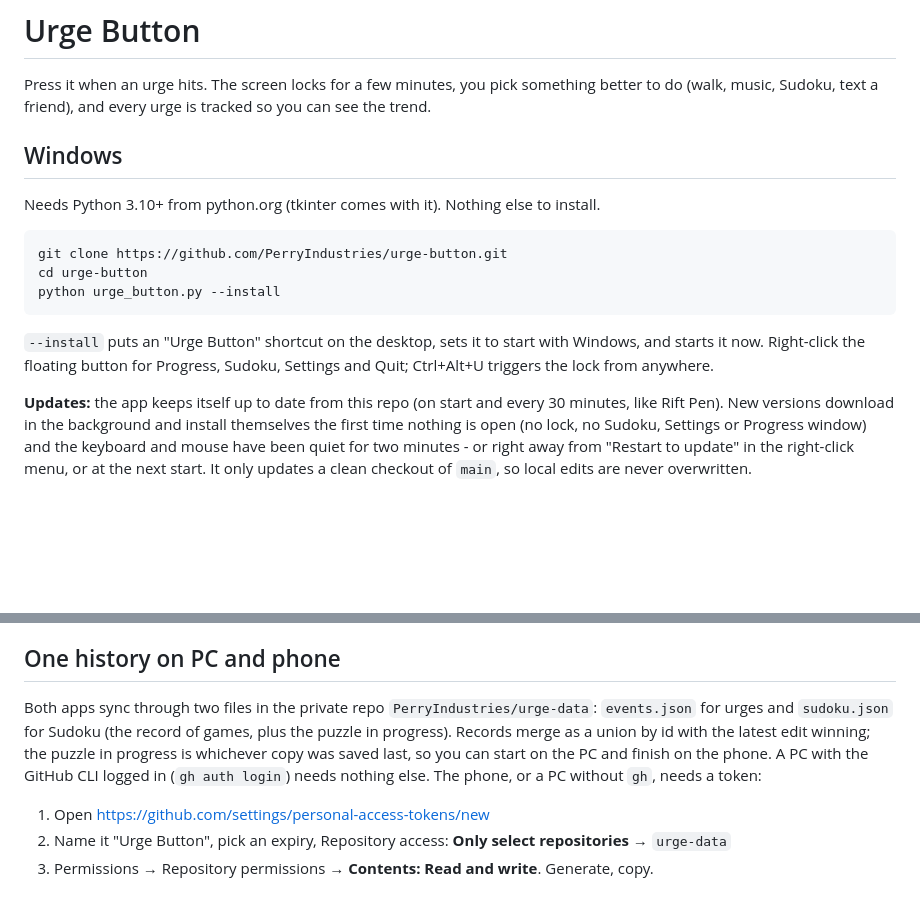
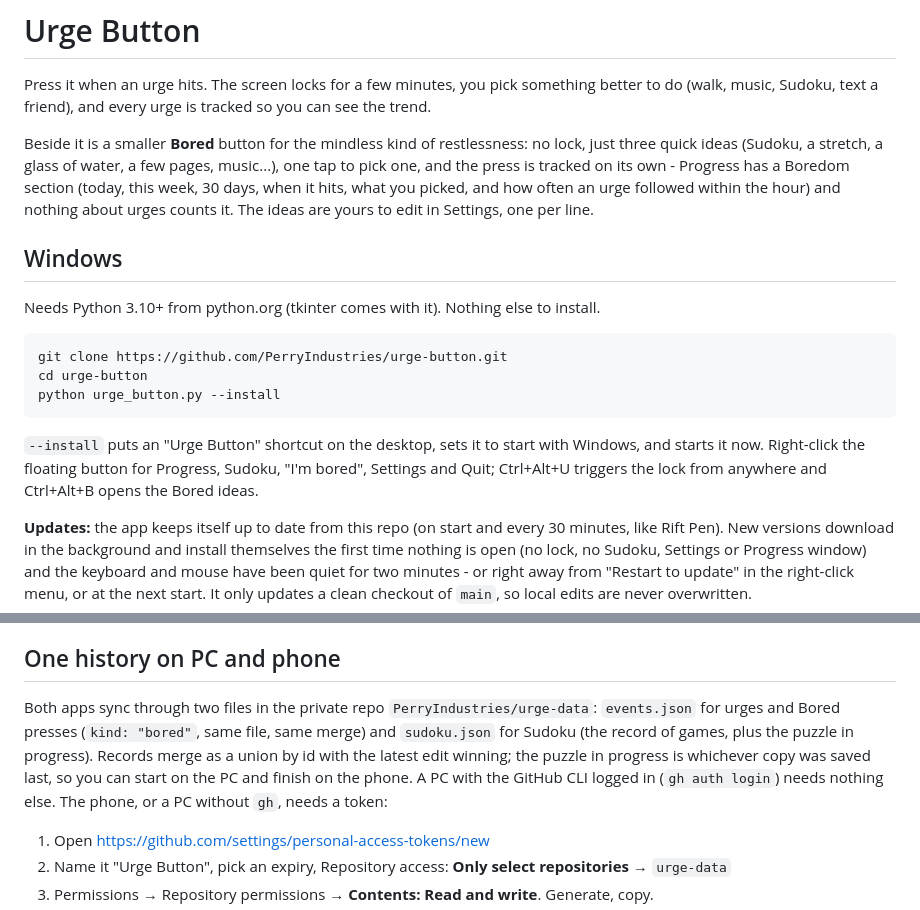
Before and after one commit to PerryIndustries/urge-button, a Markdown page: README.md, 2 parts joined by grey strips. GitHub-like rendering; blank space fills up the shorter version.

Commit message:
README: the Bored button

````diff
--- a/README.md
+++ b/README.md
@@ -1,6 +1,8 @@
 # Urge Button
 
 Press it when an urge hits. The screen locks for a few minutes, you pick something better to do (walk, music, Sudoku, text a friend), and every urge is tracked so you can see the trend.
+
+Beside it is a smaller **Bored** button for the mindless kind of restlessness: no lock, just three quick ideas (Sudoku, a stretch, a glass of water, a few pages, music...), one tap to pick one, and the press is tracked on its own - Progress has a Boredom section (today, this week, 30 days, when it hits, what you picked, and how often an urge followed within the hour) and nothing about urges counts it. The ideas are yours to edit in Settings, one per line.
 
 ## Windows
 
@@ -12,7 +14,7 @@ cd urge-button
 python urge_button.py --install
 ```
 
-`--install` puts an "Urge Button" shortcut on the desktop, sets it to start with Windows, and starts it now. Right-click the floating button for Progress, Sudoku, Settings and Quit; Ctrl+Alt+U triggers the lock from anywhere.
+`--install` puts an "Urge Button" shortcut on the desktop, sets it to start with Windows, and starts it now. Right-click the floating button for Progress, Sudoku, "I'm bored", Settings and Quit; Ctrl+Alt+U triggers the lock from anywhere and Ctrl+Alt+B opens the Bored ideas.
 
 **Updates:** the app keeps itself up to date from this repo (on start and every 30 minutes, like Rift Pen). New versions download in the background and install themselves the first time nothing is open (no lock, no Sudoku, Settings or Progress window) and the keyboard and mouse have been quiet for two minutes - or right away from "Restart to update" in the right-click menu, or at the next start. It only updates a clean checkout of `main`, so local edits are never overwritten.
 
@@ -32,7 +34,7 @@ Open https://perryindustries.github.io/urge-button/ in Safari, then Share, Add t
 
 ## One history on PC and phone
 
-Both apps sync through two files in the private repo `PerryIndustries/urge-data`: `events.json` for urges and `sudoku.json` for Sudoku (the record of games, plus the puzzle in progress). Records merge as a union by id with the latest edit winning; the puzzle in progress is whichever copy was saved last, so you can start on the PC and finish on the phone. A PC with the GitHub CLI logged in (`gh auth login`) needs nothing else. The phone, or a PC without `gh`, needs a token:
+Both apps sync through two files in the private repo `PerryIndustries/urge-data`: `events.json` for urges and Bored presses (`kind: "bored"`, same file, same merge) and `sudoku.json` for Sudoku (the record of games, plus the puzzle in progress). Records merge as a union by id with the latest edit winning; the puzzle in progress is whichever copy was saved last, so you can start on the PC and finish on the phone. A PC with the GitHub CLI logged in (`gh auth login`) needs nothing else. The phone, or a PC without `gh`, needs a token:
 
 1. Open https://github.com/settings/personal-access-tokens/new
 2. Name it "Urge Button", pick an expiry, Repository access: **Only select repositories** → `urge-data`
````
Also changed, not shown: other parts of README.md (+1 -1 lines).
